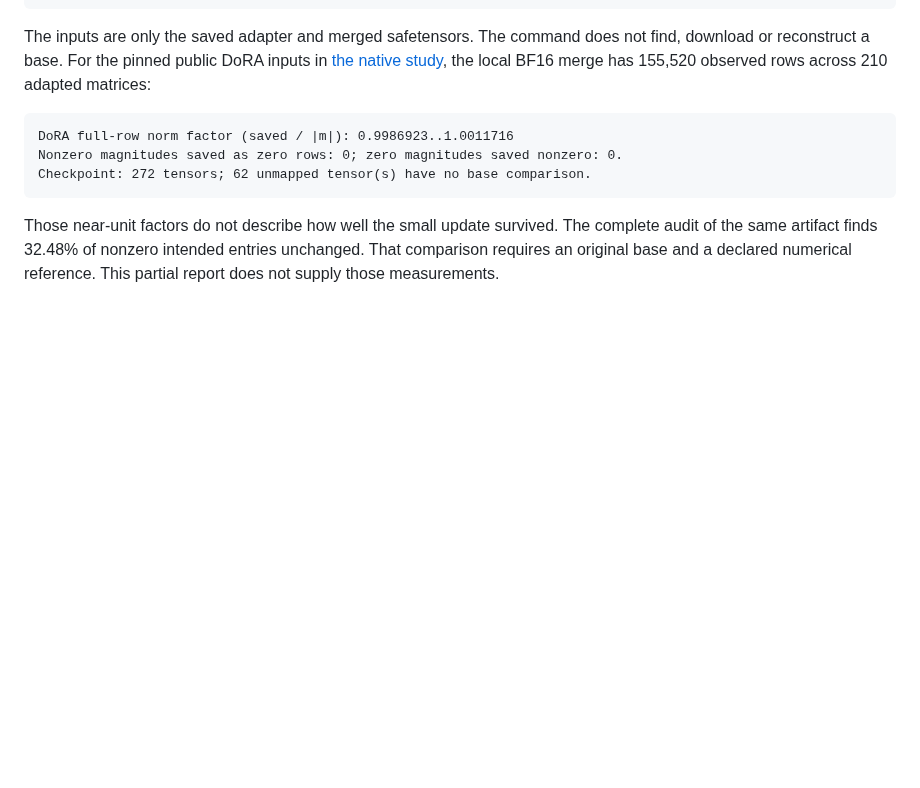
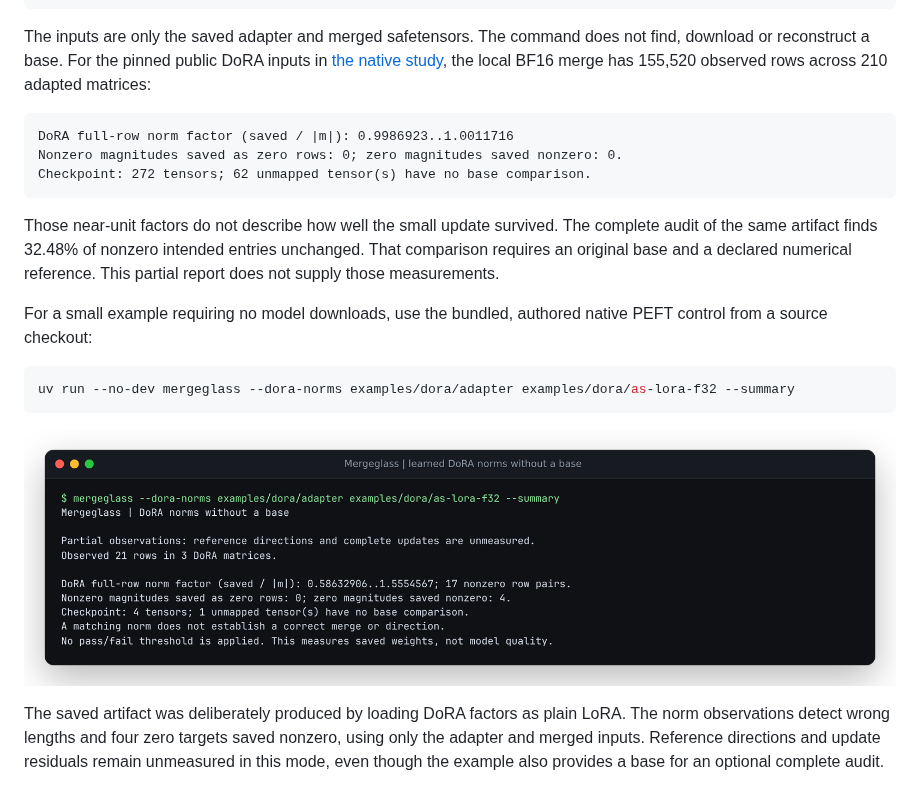
Before and after one commit to antonsoo/mergeglass, a Markdown page: docs/dora-without-base.md, the part around one of its changes. Drawn GitHub-style; pictures changed too: docs/assets/dora-without-base.png (added); blank space fills up the shorter version.

Commit message:
docs: add a download-free native DoRA norm walkthrough

````diff
--- a/docs/dora-without-base.md
+++ b/docs/dora-without-base.md
@@ -24,3 +24,20 @@ Those near-unit factors do not describe how well the small update survived.
 The complete audit of the same artifact finds 32.48% of nonzero intended
 entries unchanged. That comparison requires an original base and a declared
 numerical reference. This partial report does not supply those measurements.
+
+For a small example requiring no model downloads, use the bundled, authored
+native PEFT control from a source checkout:
+
+```sh
+uv run --no-dev mergeglass --dora-norms examples/dora/adapter examples/dora/as-lora-f32 --summary
+```
+
+![Actual installed norm-only CLI on the bundled incorrect-merge control](assets/dora-without-base.png)
+
+The saved artifact was deliberately produced by loading DoRA factors as plain
+LoRA. The norm observations detect wrong lengths and four zero targets saved
+nonzero, using only the
+adapter and merged inputs. Reference directions and update residuals remain
+unmeasured in this mode, even though the example also provides a base for
+an optional complete audit.
+
````
Also changed, not shown: other parts of docs/dora-without-base.md (+1 -0 lines), 2 other files.
